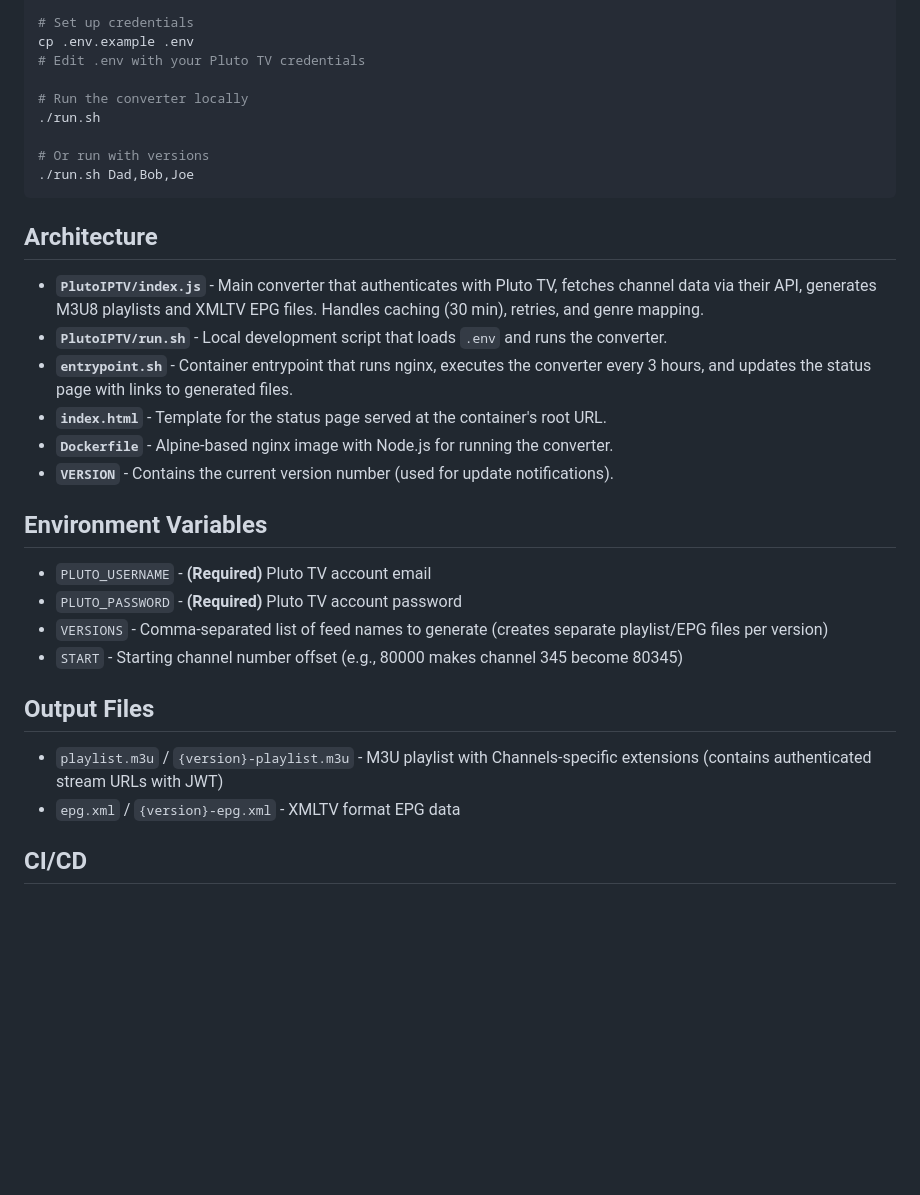
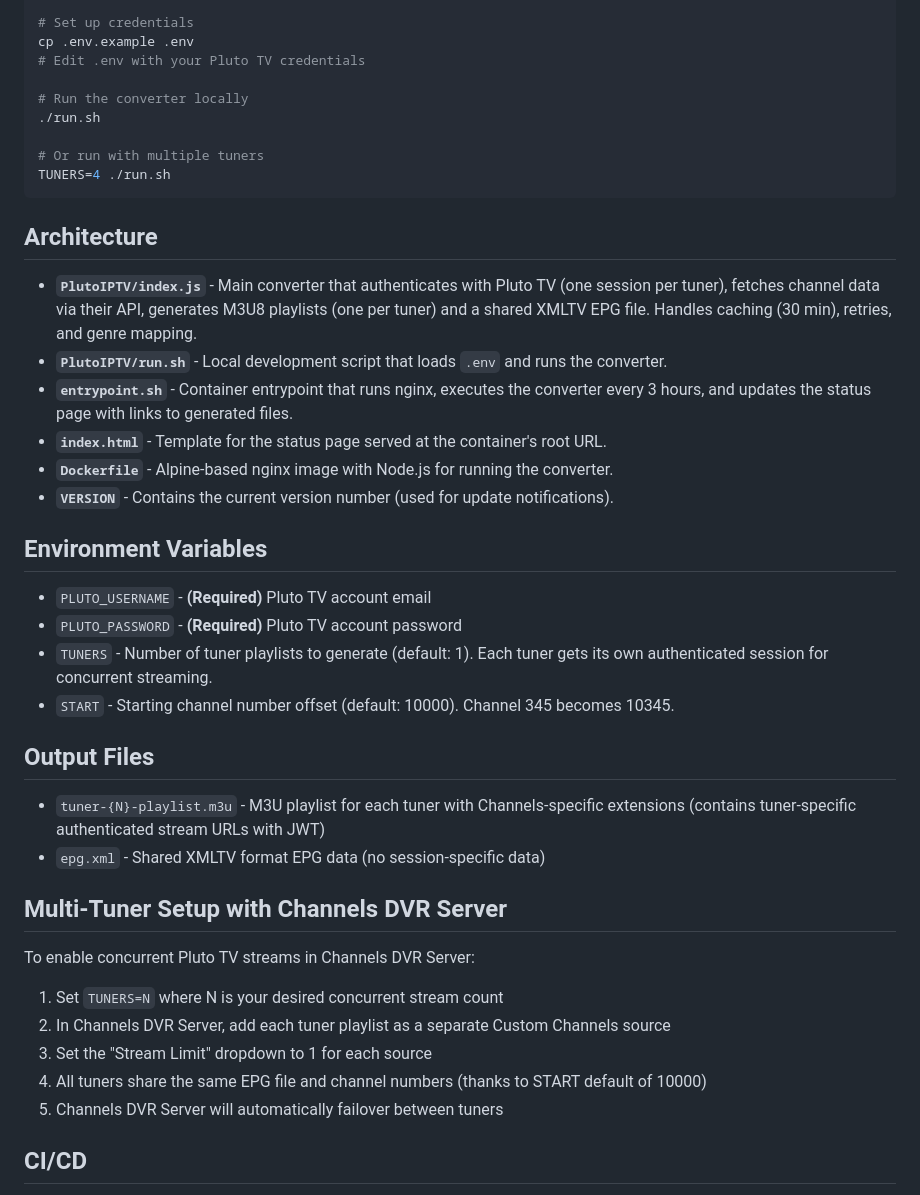
Before and after one commit to maddox/pluto-for-channels, a Markdown page: CLAUDE.md, the part around one of its changes. Rendered like a GitHub page; blank space fills up the shorter version.

````diff
--- a/CLAUDE.md
+++ b/CLAUDE.md
@@ -53,13 +54,13 @@ cp .env.example .env
 # Run the converter locally
 ./run.sh
 
-# Or run with versions
-./run.sh Dad,Bob,Joe
+# Or run with multiple tuners
+TUNERS=4 ./run.sh
 ```
 
 ## Architecture
 
-- **`PlutoIPTV/index.js`** - Main converter that authenticates with Pluto TV, fetches channel data via their API, generates M3U8 playlists and XMLTV EPG files. Handles caching (30 min), retries, and genre mapping.
+- **`PlutoIPTV/index.js`** - Main converter that authenticates with Pluto TV (one session per tuner), fetches channel data via their API, generates M3U8 playlists (one per tuner) and a shared XMLTV EPG file. Handles caching (30 min), retries, and genre mapping.
 - **`PlutoIPTV/run.sh`** - Local development script that loads `.env` and runs the converter.
 - **`entrypoint.sh`** - Container entrypoint that runs nginx, executes the converter every 3 hours, and updates the status page with links to generated files.
 - **`index.html`** - Template for the status page served at the container's root URL.
@@ -70,13 +71,23 @@ cp .env.example .env
 
 - `PLUTO_USERNAME` - **(Required)** Pluto TV account email
 - `PLUTO_PASSWORD` - **(Required)** Pluto TV account password
-- `VERSIONS` - Comma-separated list of feed names to generate (creates separate playlist/EPG files per version)
-- `START` - Starting channel number offset (e.g., 80000 makes channel 345 become 80345)
+- `TUNERS` - Number of tuner playlists to generate (default: 1). Each tuner gets its own authenticated session for concurrent streaming.
+- `START` - Starting channel number offset (default: 10000). Channel 345 becomes 10345.
 
 ## Output Files
 
-- `playlist.m3u` / `{version}-playlist.m3u` - M3U playlist with Channels-specific extensions (contains authenticated stream URLs with JWT)
-- `epg.xml` / `{version}-epg.xml` - XMLTV format EPG data
+- `tuner-{N}-playlist.m3u` - M3U playlist for each tuner with Channels-specific extensions (contains tuner-specific authenticated stream URLs with JWT)
+- `epg.xml` - Shared XMLTV format EPG data (no session-specific data)
+
+## Multi-Tuner Setup with Channels DVR Server
+
+To enable concurrent Pluto TV streams in Channels DVR Server:
+
+1. Set `TUNERS=N` where N is your desired concurrent stream count
+2. In Channels DVR Server, add each tuner playlist as a separate Custom Channels source
+3. Set the "Stream Limit" dropdown to 1 for each source
+4. All tuners share the same EPG file and channel numbers (thanks to START default of 10000)
+5. Channels DVR Server will automatically failover between tuners
 
 ## CI/CD
 
````
Also changed, not shown: other parts of CLAUDE.md (+4 -3 lines), README.md (+19 -10 lines).
